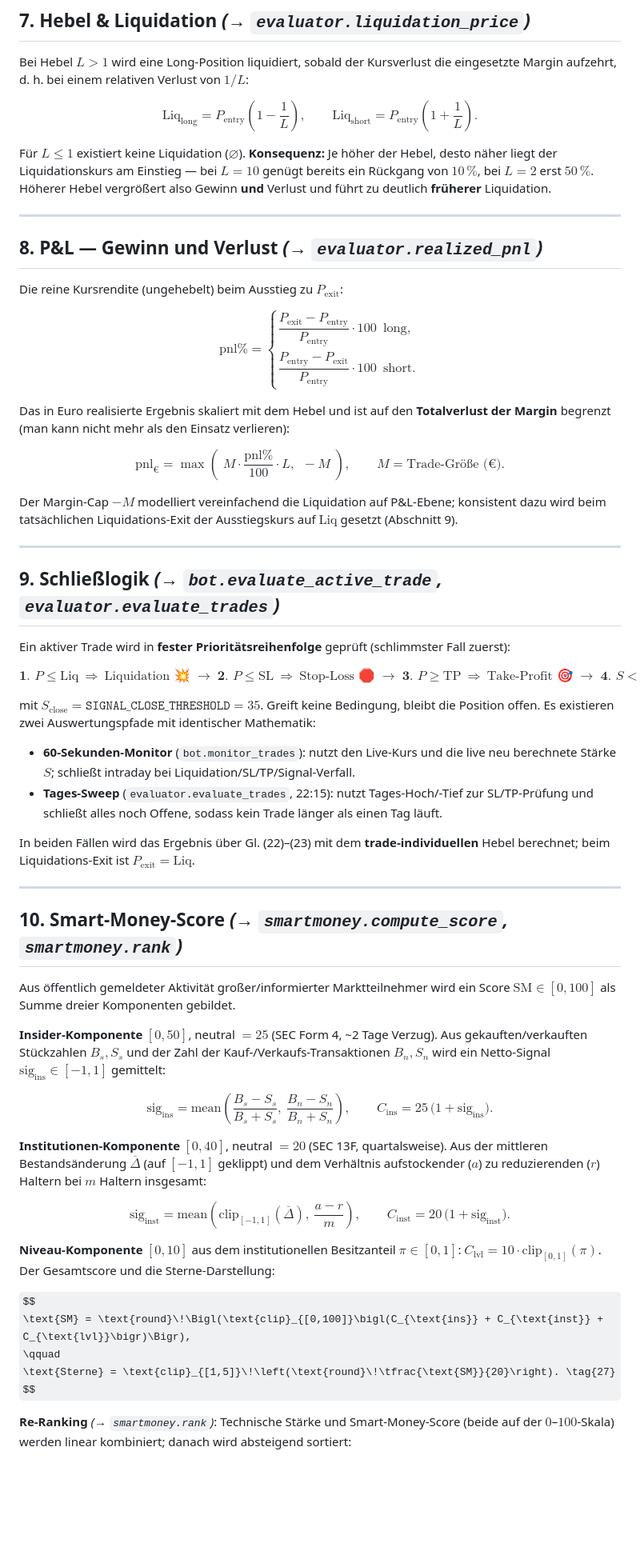
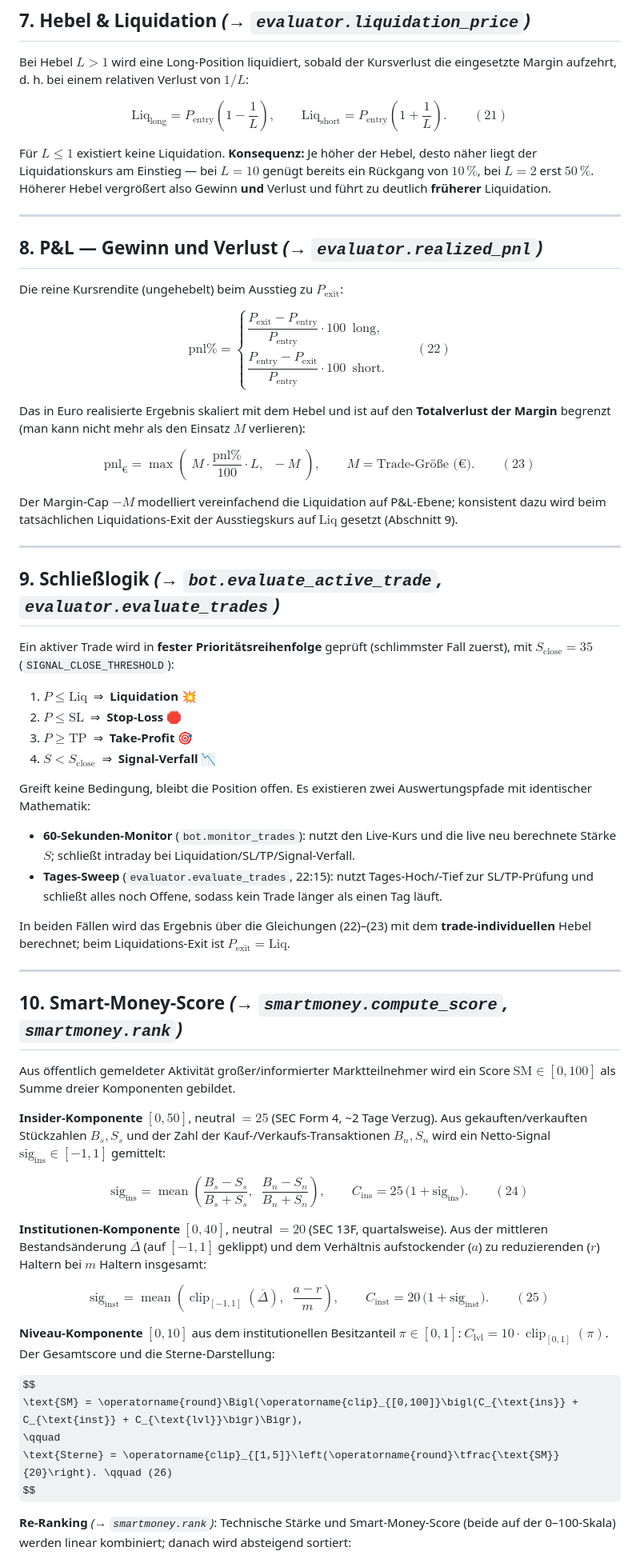
Before and after one commit to Sebastianschmid1/trading_bot, a Markdown page: docs/MATHEMATIK.md, the part around one of its changes. Shown at 80% size. Rendered like a GitHub page; some formulas as TeX source; blank space fills up the shorter version.

```diff
--- a/docs/MATHEMATIK.md
+++ b/docs/MATHEMATIK.md
@@ -272,10 +273,10 @@ aufzehrt, d. h. bei einem relativen Verlust von $1/L$:
 
 $$
 \text{Liq}_{\text{long}} = P_{\text{entry}}\left(1 - \frac{1}{L}\right), \qquad
-\text{Liq}_{\text{short}} = P_{\text{entry}}\left(1 + \frac{1}{L}\right). \tag{21}
+\text{Liq}_{\text{short}} = P_{\text{entry}}\left(1 + \frac{1}{L}\right). \qquad (21)
 $$
 
-Für $L \le 1$ existiert keine Liquidation ($\varnothing$). **Konsequenz:** Je höher der Hebel, desto
+Für $L \le 1$ existiert keine Liquidation. **Konsequenz:** Je höher der Hebel, desto
 näher liegt der Liquidationskurs am Einstieg — bei $L=10$ genügt bereits ein Rückgang von $10\,\%$,
 bei $L=2$ erst $50\,\%$. Höherer Hebel vergrößert also Gewinn **und** Verlust und führt zu deutlich
 **früherer** Liquidation.
@@ -291,15 +292,15 @@ $$
 \begin{cases}
 \dfrac{P_{\text{exit}} - P_{\text{entry}}}{P_{\text{entry}}}\cdot 100 & \text{long},\\[2ex]
 \dfrac{P_{\text{entry}} - P_{\text{exit}}}{P_{\text{entry}}}\cdot 100 & \text{short}.
-\end{cases} \tag{22}
+\end{cases} \qquad (22)
 $$
 
 Das in Euro realisierte Ergebnis skaliert mit dem Hebel und ist auf den **Totalverlust der Margin**
-begrenzt (man kann nicht mehr als den Einsatz verlieren):
+begrenzt (man kann nicht mehr als den Einsatz $M$ verlieren):
 
 $$
-\text{pnl}_{\text{€}} = \max\!\left(\; M \cdot \frac{\text{pnl\%}}{100}\cdot L,\ \ -M \;\right),
-\qquad M = \text{Trade-Größe (€)}. \tag{23}
+\text{pnl}_{\text{€}} = \max\left(\; M \cdot \frac{\text{pnl\%}}{100}\cdot L,\;\; -M \;\right),
+\qquad M = \text{Trade-Größe (€)}. \qquad (23)
 $$
 
 Der Margin-Cap $-M$ modelliert vereinfachend die Liquidation auf P&L-Ebene; konsistent dazu wird beim
@@ -309,28 +310,24 @@ tatsächlichen Liquidations-Exit der Ausstiegskurs auf $\text{Liq}$ gesetzt (Abs
 
 ## 9. Schließlogik *(→ `bot.evaluate_active_trade`, `evaluator.evaluate_trades`)*
 
-Ein aktiver Trade wird in **fester Prioritätsreihenfolge** geprüft (schlimmster Fall zuerst):
+Ein aktiver Trade wird in **fester Prioritätsreihenfolge** geprüft (schlimmster Fall zuerst), mit
+$S_{\text{close}} = 35$ (`SIGNAL_CLOSE_THRESHOLD`):
 
-$$
-\textbf{1. } P \le \text{Liq} \ \Rightarrow\ \text{Liquidation 💥}
-\;\to\;
-\textbf{2. } P \le \text{SL} \ \Rightarrow\ \text{Stop-Loss 🛑}
-\;\to\;
-\textbf{3. } P \ge \text{TP} \ \Rightarrow\ \text{Take-Profit 🎯}
-\;\to\;
-\textbf{4. } S < S_{\text{close}} \ \Rightarrow\ \text{Signal-Verfall 📉}, \tag{24}
-$$
+1. $P \le \text{Liq}$ &nbsp;⇒&nbsp; **Liquidation** 💥
+2. $P \le \text{SL}$ &nbsp;⇒&nbsp; **Stop-Loss** 🛑
+3. $P \ge \text{TP}$ &nbsp;⇒&nbsp; **Take-Profit** 🎯
+4. $S < S_{\text{close}}$ &nbsp;⇒&nbsp; **Signal-Verfall** 📉
 
-mit $S_{\text{close}} = \texttt{SIGNAL\_CLOSE\_THRESHOLD} = 35$. Greift keine Bedingung, bleibt die
-Position offen. Es existieren zwei Auswertungspfade mit identischer Mathematik:
+Greift keine Bedingung, bleibt die Position offen. Es existieren zwei Auswertungspfade mit
+identischer Mathematik:
 
 - **60-Sekunden-Monitor** (`bot.monitor_trades`): nutzt den Live-Kurs und die live neu berechnete
   Stärke $S$; schließt intraday bei Liquidation/SL/TP/Signal-Verfall.
 - **Tages-Sweep** (`evaluator.evaluate_trades`, 22:15): nutzt Tages-Hoch/-Tief zur SL/TP-Prüfung und
   schließt alles noch Offene, sodass kein Trade länger als einen Tag läuft.
 
-In beiden Fällen wird das Ergebnis über Gl. (22)–(23) mit dem **trade-individuellen** Hebel berechnet;
-beim Liquidations-Exit ist $P_{\text{exit}} = \text{Liq}$.
+In beiden Fällen wird das Ergebnis über die Gleichungen (22)–(23) mit dem **trade-individuellen**
+Hebel berechnet; beim Liquidations-Exit ist $P_{\text{exit}} = \text{Liq}$.
 
 ---
 
@@ -344,9 +341,9 @@ Stückzahlen $B_s, S_s$ und der Zahl der Kauf-/Verkaufs-Transaktionen $B_n, S_n$
 Netto-Signal $\text{sig}_{\text{ins}} \in [-1, 1]$ gemittelt:
 
 $$
-\text{sig}_{\text{ins}} = \text{mean}\!\left(\frac{B_s - S_s}{B_s + S_s},\ \frac{B_n - S_n}{B_n + S_n}\right),
+\text{sig}_{\text{ins}} = \operatorname{mean}\left(\frac{B_s - S_s}{B_s + S_s},\;\; \frac{B_n - S_n}{B_n + S_n}\right),
 \qquad
-C_{\text{ins}} = 25\,\bigl(1 + \text{sig}_{\text{ins}}\bigr). \tag{25}
+C_{\text{ins}} = 25\,\bigl(1 + \text{sig}_{\text{ins}}\bigr). \qquad (24)
 $$
 
 **Institutionen-Komponente** $[0, 40]$, neutral $= 20$ (SEC 13F, quartalsweise). Aus der mittleren
@@ -354,22 +351,22 @@ Bestandsänderung $\overline{\Delta}$ (auf $[-1,1]$ geklippt) und dem Verhältni
 reduzierenden ($r$) Haltern bei $m$ Haltern insgesamt:
 
 $$
-\text{sig}_{\text{inst}} = \text{mean}\!\left(\text{clip}_{[-1,1]}(\overline{\Delta}),\ \frac{a - r}{m}\right),
+\text{sig}_{\text{inst}} = \operatorname{mean}\left(\operatorname{clip}_{[-1,1]}(\overline{\Delta}),\;\; \frac{a - r}{m}\right),
 \qquad
-C_{\text{inst}} = 20\,\bigl(1 + \text{sig}_{\text{inst}}\bigr). \tag{26}
+C_{\text{inst}} = 20\,\bigl(1 + \text{sig}_{\text{inst}}\bigr). \qquad (25)
 $$
 
 **Niveau-Komponente** $[0, 10]$ aus dem institutionellen Besitzanteil $\pi \in [0,1]$:
-$C_{\text{lvl}} = 10\cdot\text{clip}_{[0,1]}(\pi)$. Der Gesamtscore und die Sterne-Darstellung:
+$C_{\text{lvl}} = 10\cdot\operatorname{clip}_{[0,1]}(\pi)$. Der Gesamtscore und die Sterne-Darstellung:
 
 $$
-\text{SM} = \text{round}\!\Bigl(\text{clip}_{[0,100]}\bigl(C_{\text{ins}} + C_{\text{inst}} + C_{\text{lvl}}\bigr)\Bigr),
+\text{SM} = \operatorname{round}\Bigl(\operatorname{clip}_{[0,100]}\bigl(C_{\text{ins}} + C_{\text{inst}} + C_{\text{lvl}}\bigr)\Bigr),
 \qquad
-\text{Sterne} = \text{clip}_{[1,5]}\!\left(\text{round}\!\tfrac{\text{SM}}{20}\right). \tag{27}
+\text{Sterne} = \operatorname{clip}_{[1,5]}\left(\operatorname{round}\tfrac{\text{SM}}{20}\right). \qquad (26)
 $$
 
 **Re-Ranking** *(→ `smartmoney.rank`)*: Technische Stärke und Smart-Money-Score (beide auf der
-$0$–$100$-Skala) werden linear kombiniert; danach wird absteigend sortiert:
+0–100-Skala) werden linear kombiniert; danach wird absteigend sortiert:
 
 $$
 \text{combined} = w_{\text{tech}}\cdot S + w_{\text{smart}}\cdot \text{SM},
```
Also changed, not shown: other parts of docs/MATHEMATIK.md (+46 -45 lines).
